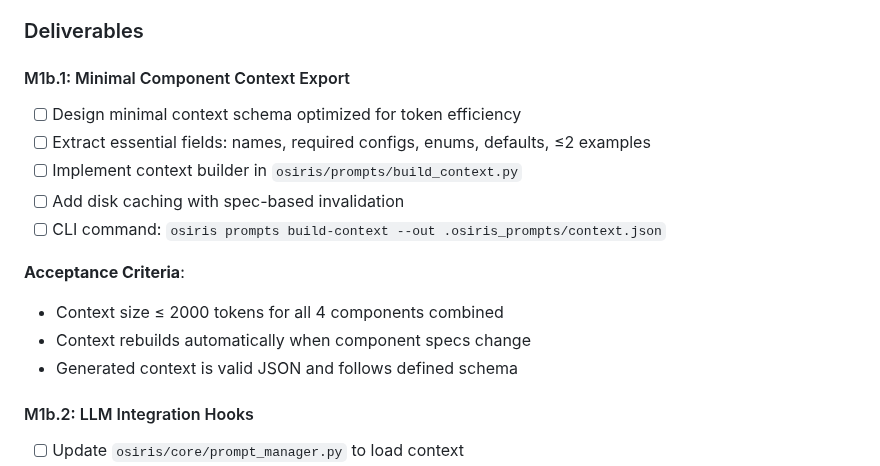
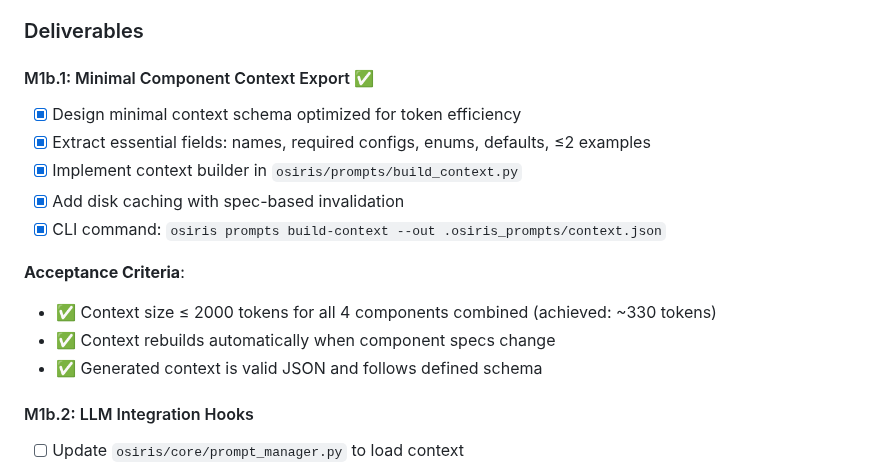
Before and after one commit to keboola/osiris, a Markdown page: docs/milestones/m1b-context-builder-and-validation.md, the part around the change. GitHub-like rendering.

Commit message:
docs(m1b.1): update milestone and changelog for context builder completion
- Mark M1b.1 tasks as completed in milestone document
- Note achievement of token optimization (~330 tokens vs 2000 target)
- Add comprehensive M1b.1 entry to CHANGELOG
- Document new CLI command and features

🤖 Generated with [Claude Code](https://claude.ai/code)

Co-Authored-By: Claude <noreply@anthropic.com>

```diff
--- a/docs/milestones/m1b-context-builder-and-validation.md
+++ b/docs/milestones/m1b-context-builder-and-validation.md
@@ -17,17 +17,17 @@ M1b focuses on bridging the Component Registry (M1a) with the LLM-powered conver
 
 ### Deliverables
 
-#### M1b.1: Minimal Component Context Export
-- [ ] Design minimal context schema optimized for token efficiency
-- [ ] Extract essential fields: names, required configs, enums, defaults, ≤2 examples
-- [ ] Implement context builder in `osiris/prompts/build_context.py`
-- [ ] Add disk caching with spec-based invalidation
-- [ ] CLI command: `osiris prompts build-context --out .osiris_prompts/context.json`
+#### M1b.1: Minimal Component Context Export ✅
+- [x] Design minimal context schema optimized for token efficiency
+- [x] Extract essential fields: names, required configs, enums, defaults, ≤2 examples
+- [x] Implement context builder in `osiris/prompts/build_context.py`
+- [x] Add disk caching with spec-based invalidation
+- [x] CLI command: `osiris prompts build-context --out .osiris_prompts/context.json`
 
 **Acceptance Criteria**:
-- Context size ≤ 2000 tokens for all 4 components combined
-- Context rebuilds automatically when component specs change
-- Generated context is valid JSON and follows defined schema
+- ✅ Context size ≤ 2000 tokens for all 4 components combined (achieved: ~330 tokens)
+- ✅ Context rebuilds automatically when component specs change
+- ✅ Generated context is valid JSON and follows defined schema
 
 #### M1b.2: LLM Integration Hooks
 - [ ] Update `osiris/core/prompt_manager.py` to load context
```
Also changed, not shown: CHANGELOG.md (+7 -0 lines).
